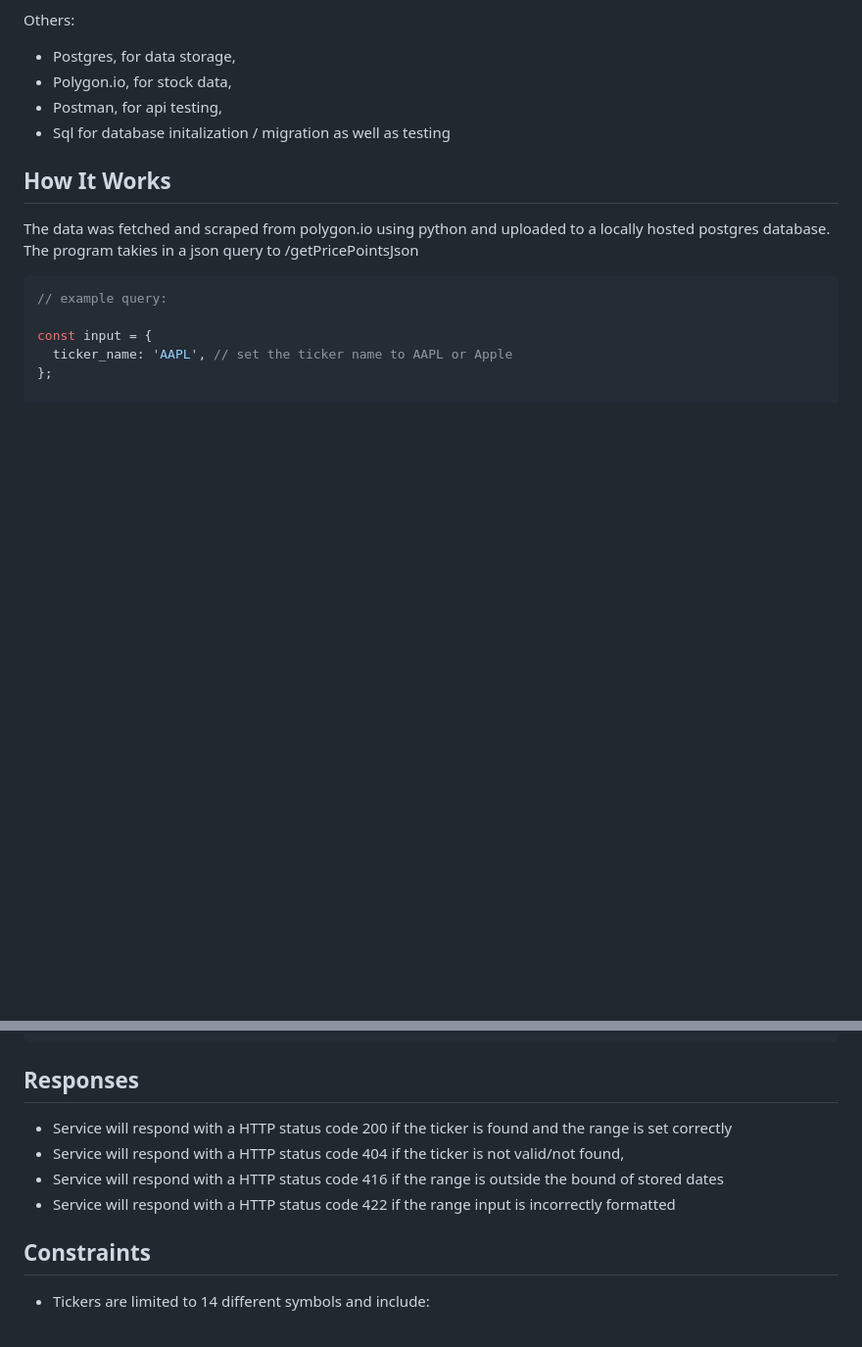
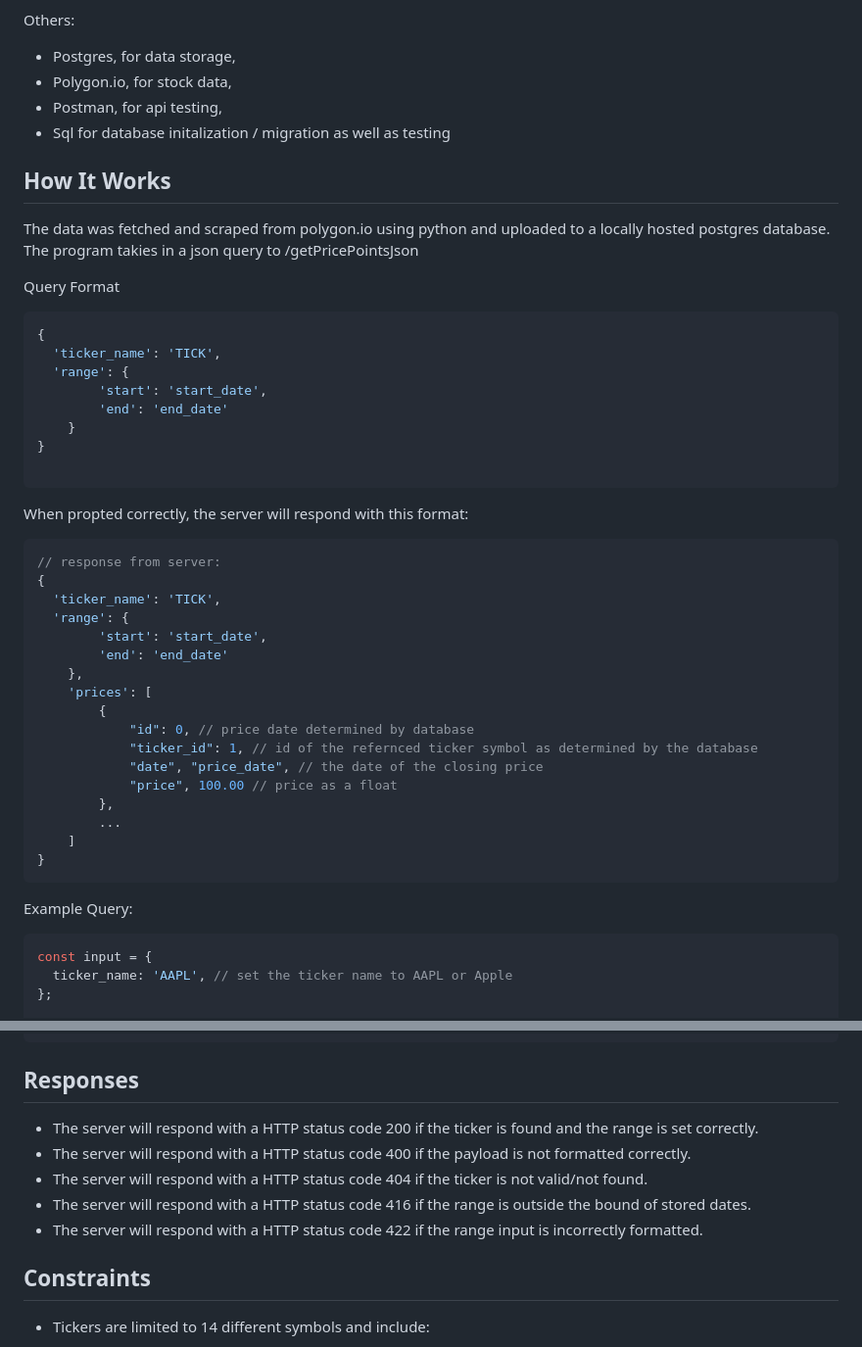
Before and after one commit to BenCassidy33/Tickers, a Markdown page: README.md, 2 parts joined by grey strips. Shown at 98% size. Drawn GitHub-style; blank space fills up the shorter version.

````diff
--- a/README.md
+++ b/README.md
@@ -38,9 +38,44 @@ Others:
 
 The data was fetched and scraped from polygon.io using python and uploaded to a locally hosted postgres database. The program takies in a json query to /getPricePointsJson
 
+Query Format
+
 ```javascript
-// example query:
+{
+  'ticker_name': 'TICK',
+  'range': {
+        'start': 'start_date',
+        'end': 'end_date'
+    }
+}
 
+```
+
+When propted correctly, the server will respond with this format:
+
+```javascript
+// response from server:
+{
+  'ticker_name': 'TICK',
+  'range': {
+        'start': 'start_date',
+        'end': 'end_date'
+    },
+    'prices': [
+        {
+            "id": 0, // price date determined by database
+            "ticker_id": 1, // id of the refernced ticker symbol as determined by the database
+            "date", "price_date", // the date of the closing price
+            "price", 100.00 // price as a float
+        },
+        ...
+    ]
+}
+```
+
+Example Query:
+
+```javascript
 const input = {
   ticker_name: 'AAPL', // set the ticker name to AAPL or Apple
 };
@@ -95,10 +130,11 @@ res = {
 
 ## Responses
 
-- Service will respond with a HTTP status code 200 if the ticker is found and the range is set correctly
-- Service will respond with a HTTP status code 404 if the ticker is not valid/not found,
-- Service will respond with a HTTP status code 416 if the range is outside the bound of stored dates
-- Service will respond with a HTTP status code 422 if the range input is incorrectly formatted
+- The server will respond with a HTTP status code 200 if the ticker is found and the range is set correctly.
+- The server will respond with a HTTP status code 400 if the payload is not formatted correctly.
+- The server will respond with a HTTP status code 404 if the ticker is not valid/not found.
+- The server will respond with a HTTP status code 416 if the range is outside the bound of stored dates.
+- The server will respond with a HTTP status code 422 if the range input is incorrectly formatted.
 
 ## Constraints
 
````
